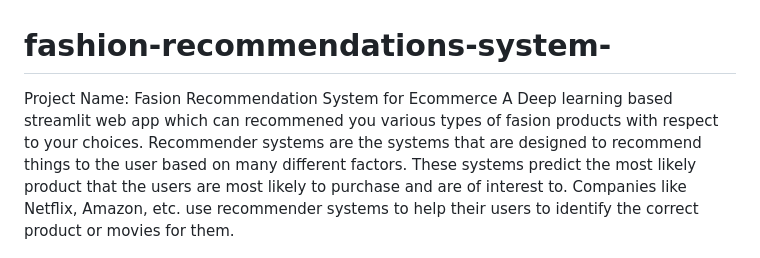
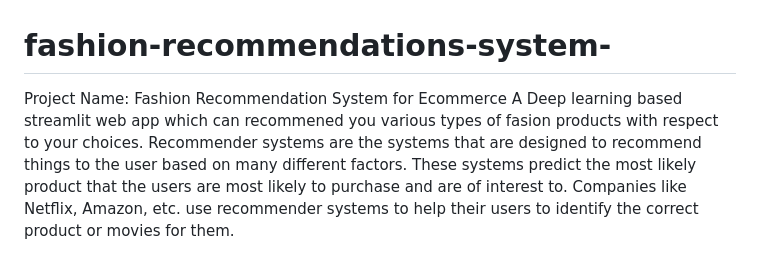
Before and after one commit to aashish1malik/fashion-recommendations-system-, a Markdown page: README.md, the part around the change. GitHub-like rendering.

```diff
--- a/README.md
+++ b/README.md
@@ -1,5 +1,5 @@
 # fashion-recommendations-system-
-Project Name: Fasion Recommendation System for Ecommerce A Deep learning based streamlit web app which can recommened you various types of fasion products with respect to your choices.
+Project Name: Fashion Recommendation System for Ecommerce A Deep learning based streamlit web app which can recommened you various types of fasion products with respect to your choices.
 Recommender systems are the systems that are designed to recommend things to the user based on many different factors. These systems predict the most likely product that the users are most likely to purchase and are of interest to. Companies like Netflix, Amazon, etc. use recommender systems to help their users to identify the correct product or movies for them.
 
 
```
